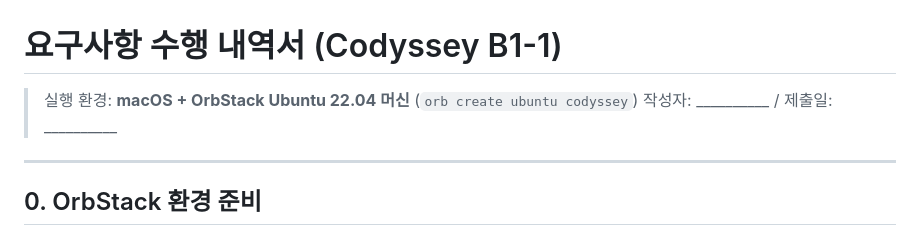
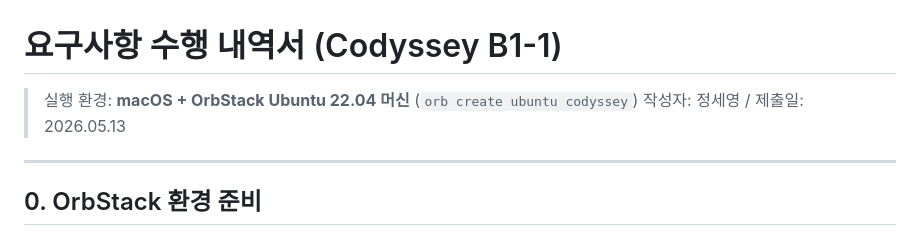
Before and after one commit to JungSaeYoung/codyssey_B1-1, a Markdown page: 요구사항_수행_내역서.md, the part around the change. GitHub-like rendering.

Commit message:
docs: 작성자 정보 추가

```diff
--- a/요구사항_수행_내역서.md
+++ b/요구사항_수행_내역서.md
@@ -1,8 +1,7 @@
 # 요구사항 수행 내역서 (Codyssey B1-1)
 
 > 실행 환경: **macOS + OrbStack Ubuntu 22.04 머신** (`orb create ubuntu codyssey`)
-> 작성자: __________  /  제출일: __________
-
+> 작성자: 정세영  /  제출일: 2026.05.13
 ---
 
 ## 0. OrbStack 환경 준비
```
